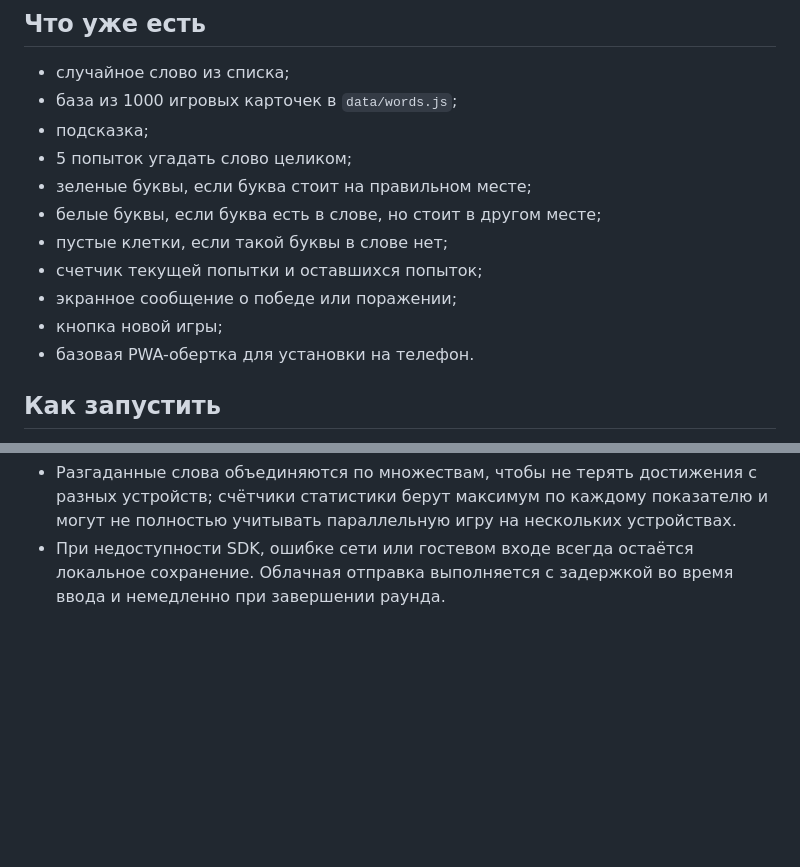
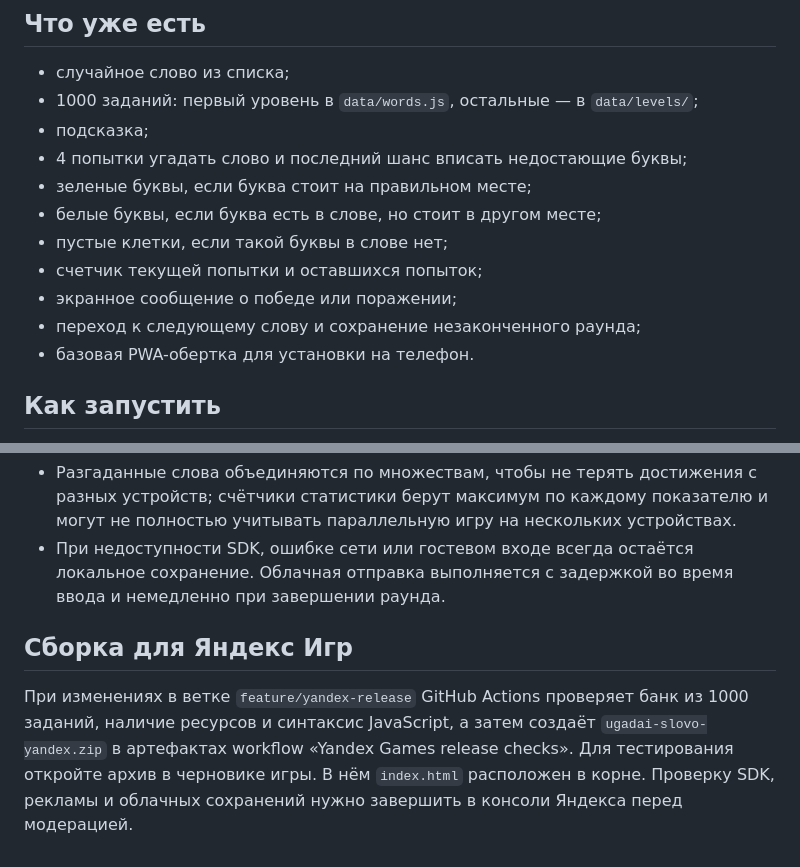
Before and after one commit to pon2demyan59-commits/ugadai-slovo, a Markdown page: README.md, 2 parts joined by grey strips. Drawn GitHub-style; blank space fills up the shorter version.

Commit message:
docs: update rules and add Yandex build and verification instructions

```diff
--- a/README.md
+++ b/README.md
@@ -5,15 +5,15 @@
 ## Что уже есть
 
 - случайное слово из списка;
-- база из 1000 игровых карточек в `data/words.js`;
+- 1000 заданий: первый уровень в `data/words.js`, остальные — в `data/levels/`;
 - подсказка;
-- 5 попыток угадать слово целиком;
+- 4 попытки угадать слово и последний шанс вписать недостающие буквы;
 - зеленые буквы, если буква стоит на правильном месте;
 - белые буквы, если буква есть в слове, но стоит в другом месте;
 - пустые клетки, если такой буквы в слове нет;
 - счетчик текущей попытки и оставшихся попыток;
 - экранное сообщение о победе или поражении;
-- кнопка новой игры;
+- переход к следующему слову и сохранение незаконченного раунда;
 - базовая PWA-обертка для установки на телефон.
 
 ## Как запустить
@@ -36,3 +36,8 @@
 - При входе через Яндекс ID по кнопке «Сохранить в облаке» страница перезагружается для безопасного слияния данных до загрузки игры.
 - Разгаданные слова объединяются по множествам, чтобы не терять достижения с разных устройств; счётчики статистики берут максимум по каждому показателю и могут не полностью учитывать параллельную игру на нескольких устройствах.
 - При недоступности SDK, ошибке сети или гостевом входе всегда остаётся локальное сохранение. Облачная отправка выполняется с задержкой во время ввода и немедленно при завершении раунда.
+
+
+## Сборка для Яндекс Игр
+
+При изменениях в ветке `feature/yandex-release` GitHub Actions проверяет банк из 1000 заданий, наличие ресурсов и синтаксис JavaScript, а затем создаёт `ugadai-slovo-yandex.zip` в артефактах workflow «Yandex Games release checks». Для тестирования откройте архив в черновике игры. В нём `index.html` расположен в корне. Проверку SDK, рекламы и облачных сохранений нужно завершить в консоли Яндекса перед модерацией.
```
